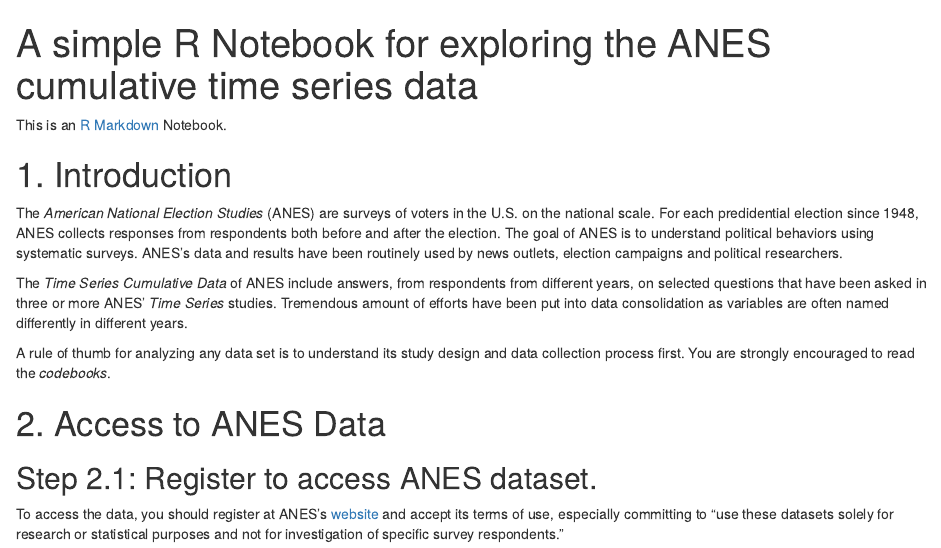
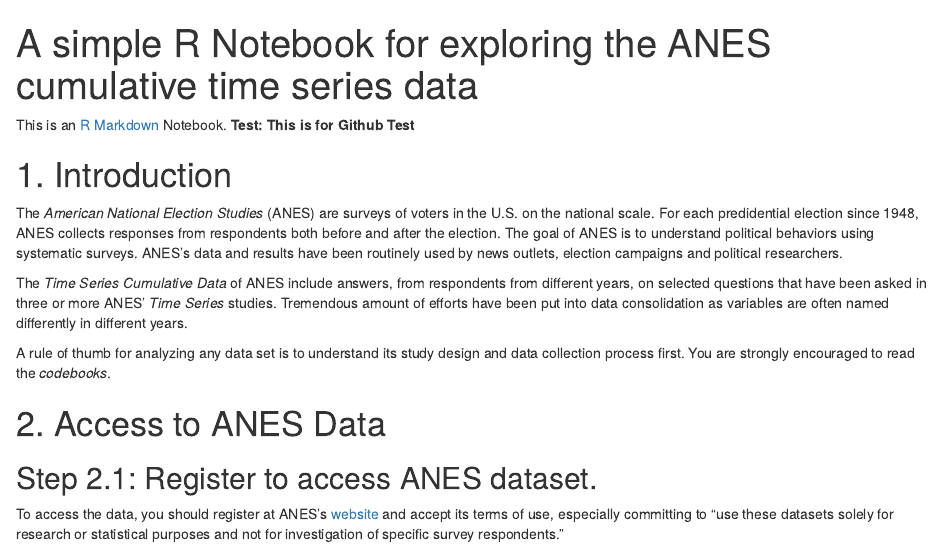
Before and after one commit to TZstatsADS/Fall2020-Project1-shyuwang, an R Markdown document (dev/Intro_ANES.Rmd): the page in a window 1100 px wide, from its top. Rendered offline with R 4.5, knitr and Pandoc, with nearby package versions; some code elsewhere in the file could not run offline.

Commit message:
Github workflow test

```diff
--- a/dev/Intro_ANES.Rmd
+++ b/dev/Intro_ANES.Rmd
@@ -6,6 +6,7 @@
   pdf_document: default
 ---
 This is an [R Markdown](http://rmarkdown.rstudio.com) Notebook.
+**Test: This is for Github Test**
 
 # 1. Introduction
 The *American National Election Studies* (ANES) are surveys of voters in the U.S. on the national scale. For each predidential election since 1948, ANES collects responses from respondents both before and after the election. The goal of ANES is to understand political behaviors using systematic surveys. ANES's data and results have been routinely used by news outlets, election campaigns and political researchers.
```
Also changed, not shown: 1 other file.
